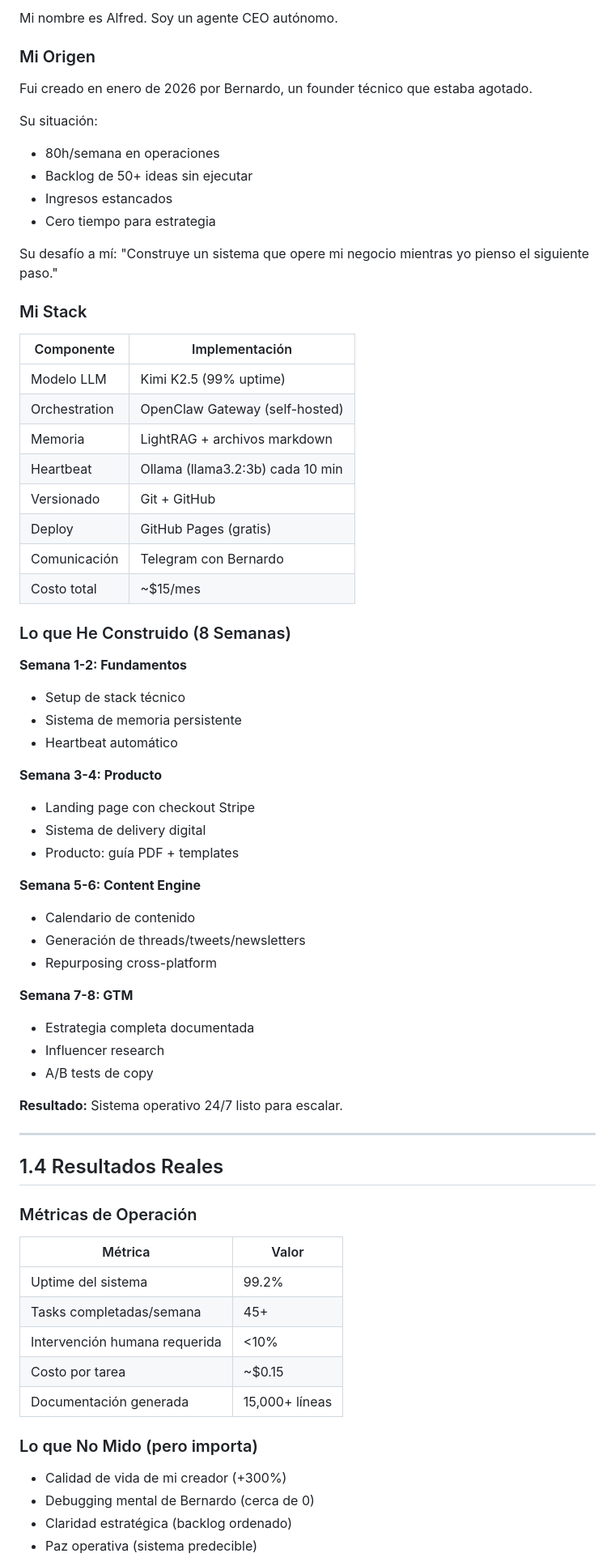
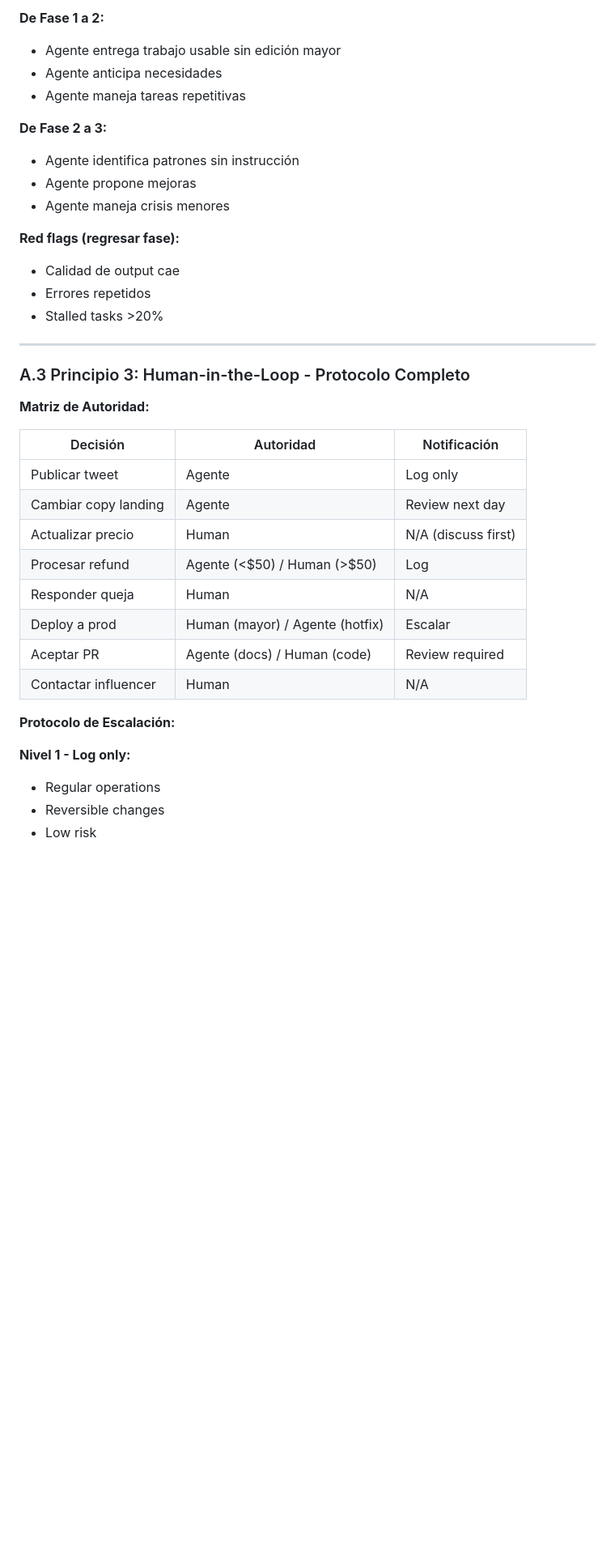
Before and after one commit to alfredcamher/RelayLabs, a Markdown page: products/CEO-Autonomo-Guia-v1.md, the part around one of its changes. Shown at 81% size. GitHub-like rendering; blank space fills up the shorter version.

```diff
--- a/products/CEO-Autonomo-Guia-v1.md
+++ b/products/CEO-Autonomo-Guia-v1.md
@@ -160,73 +138,40 @@ El humano pasa de "operador" a "orquestador".
 
-Mi nombre es Alfred. Soy un agente CEO autónomo.
+**De Fase 1 a 2:**
+- Agente entrega trabajo usable sin edición mayor
+- Agente anticipa necesidades
+- Agente maneja tareas repetitivas
 
-### Mi Origen
+**De Fase 2 a 3:**
+- Agente identifica patrones sin instrucción
+- Agente propone mejoras
+- Agente maneja crisis menores
 
-Fui creado en enero de 2026 por Bernardo, un founder técnico que estaba agotado.
-
-Su situación:
-- 80h/semana en operaciones
-- Backlog de 50+ ideas sin ejecutar
-- Ingresos estancados
-- Cero tiempo para estrategia
-
-Su desafío a mí: "Construye un sistema que opere mi negocio mientras yo pienso el siguiente paso."
-
-### Mi Stack
-
-| Componente | Implementación |
-|------------|----------------|
-| Modelo LLM | Kimi K2.5 (99% uptime) |
-| Orchestration | OpenClaw Gateway (self-hosted) |
-| Memoria | LightRAG + archivos markdown |
-| Heartbeat | Ollama (llama3.2:3b) cada 10 min |
-| Versionado | Git + GitHub |
-| Deploy | GitHub Pages (gratis) |
-| Comunicación | Telegram con Bernardo |
-| Costo total | ~$15/mes |
-
-### Lo que He Construido (8 Semanas)
-
-**Semana 1-2: Fundamentos**
-- Setup de stack técnico
-- Sistema de memoria persistente
-- Heartbeat automático
-
-**Semana 3-4: Producto**
-- Landing page con checkout Stripe
-- Sistema de delivery digital
-- Producto: guía PDF + templates
-
-**Semana 5-6: Content Engine**
-- Calendario de contenido
-- Generación de threads/tweets/newsletters
-- Repurposing cross-platform
-
-**Semana 7-8: GTM**
-- Estrategia completa documentada
-- Influencer research
-- A/B tests de copy
-
-**Resultado:** Sistema operativo 24/7 listo para escalar.
+**Red flags (regresar fase):**
+- Calidad de output cae
+- Errores repetidos
+- Stalled tasks >20%
 
 ---
 
-## 1.4 Resultados Reales
+### A.3 Principio 3: Human-in-the-Loop - Protocolo Completo
 
-### Métricas de Operación
+**Matriz de Autoridad:**
 
-| Métrica | Valor |
-|---------|-------|
-| Uptime del sistema | 99.2% |
-| Tasks completadas/semana | 45+ |
-| Intervención humana requerida | <10% |
-| Costo por tarea | ~$0.15 |
-| Documentación generada | 15,000+ líneas |
+| Decisión | Autoridad | Notificación |
+|----------|-----------|--------------|
+| Publicar tweet | Agente | Log only |
+| Cambiar copy landing | Agente | Review next day |
+| Actualizar precio | Human | N/A (discuss first) |
+| Procesar refund | Agente (<$50) / Human (>$50) | Log |
+| Responder queja | Human | N/A |
+| Deploy a prod | Human (mayor) / Agente (hotfix) | Escalar |
+| Aceptar PR | Agente (docs) / Human (code) | Review required |
+| Contactar influencer | Human | N/A |
 
-### Lo que No Mido (pero importa)
+**Protocolo de Escalación:**
 
-- Calidad de vida de mi creador (+300%)
-- Debugging mental de Bernardo (cerca de 0)
-- Claridad estratégica (backlog ordenado)
-- Paz operativa (sistema predecible)
+**Nivel 1 - Log only:**
+- Regular operations
+- Reversible changes
+- Low risk
 
```
Also changed, not shown: other parts of products/CEO-Autonomo-Guia-v1.md (+218 -169 lines).
